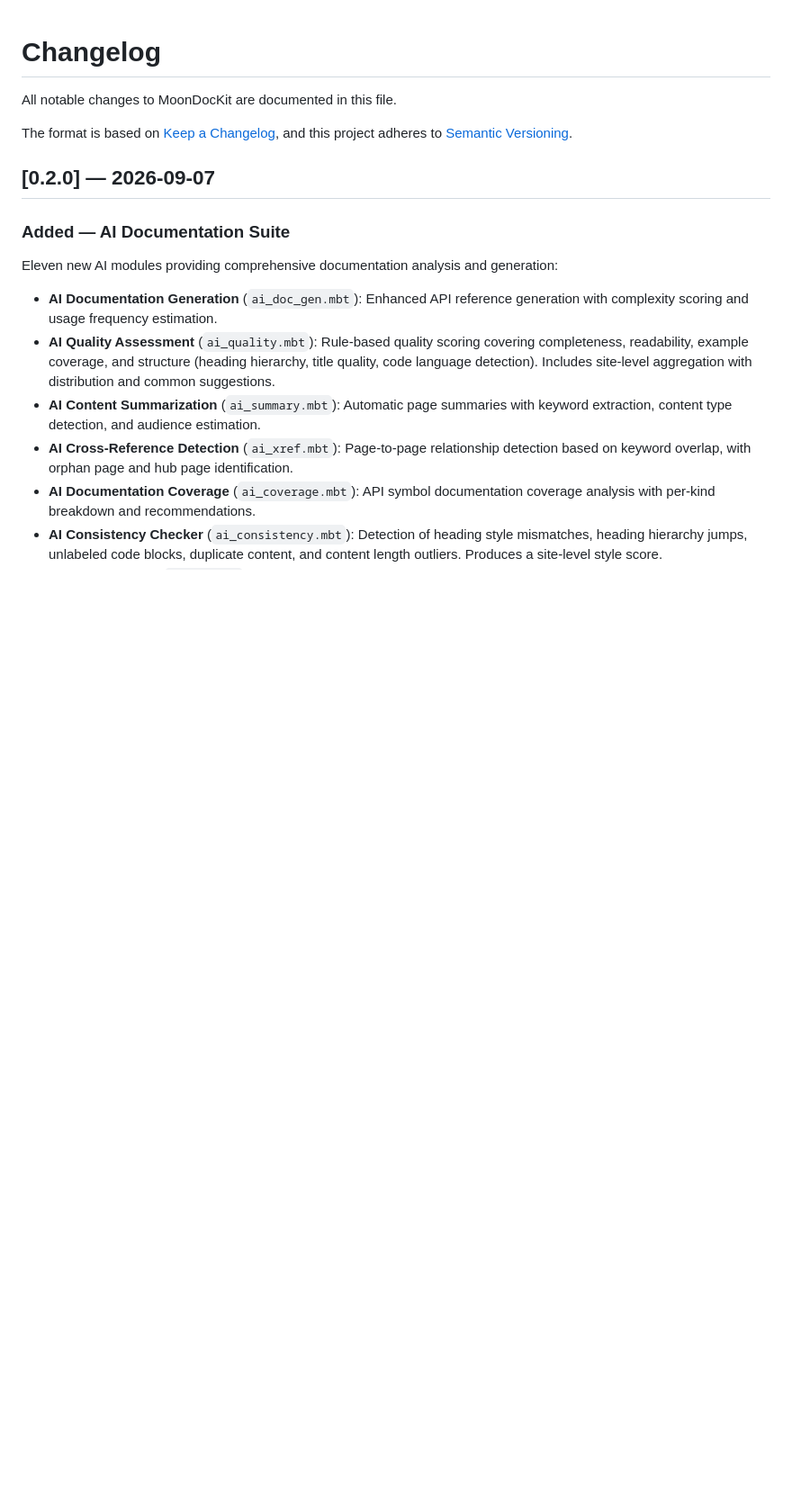
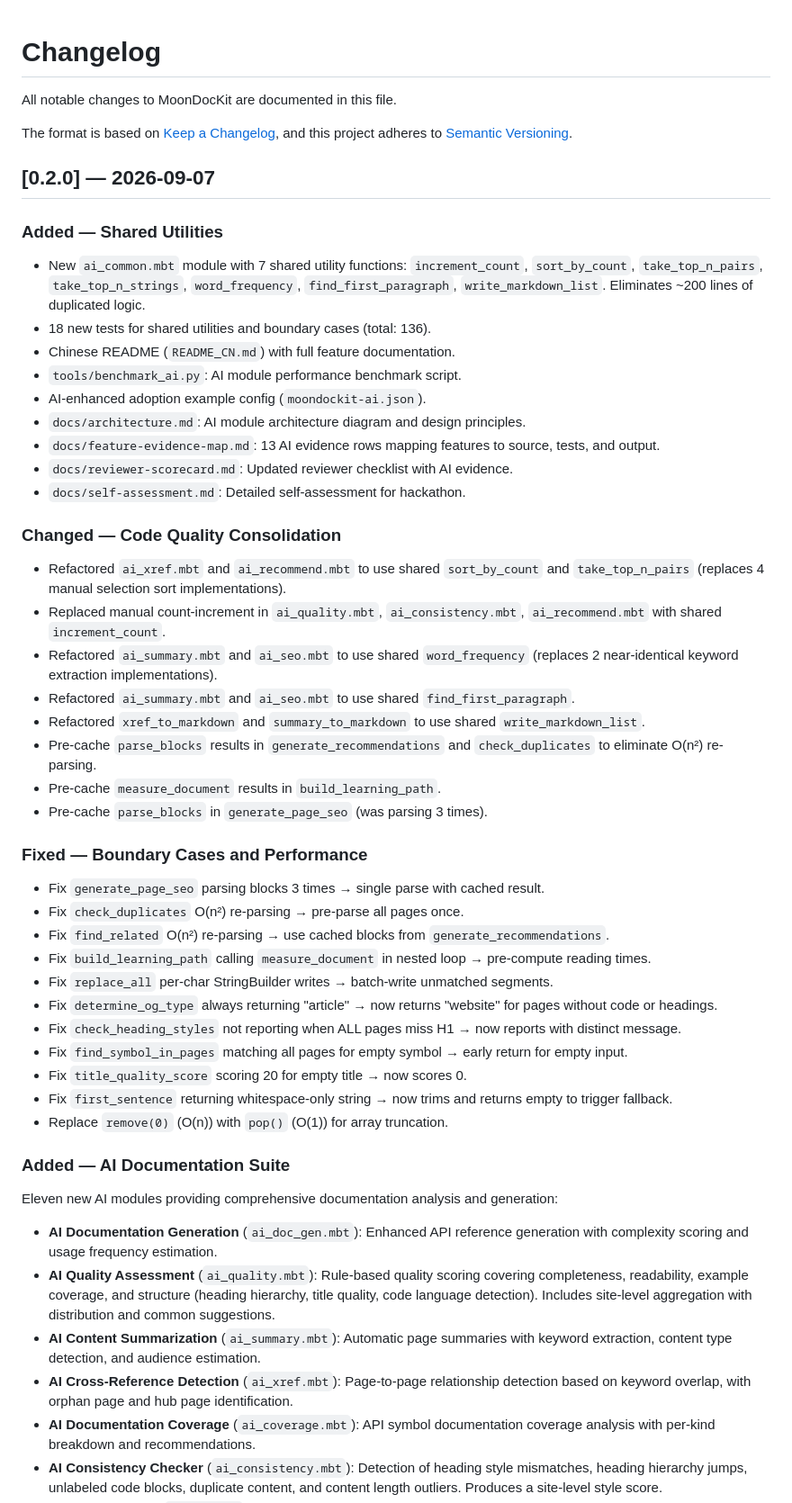
Before and after one commit to Estrella-11/moonbit_1, a Markdown page: CHANGELOG.md, the part around the change. Shown at 90% size. GitHub-like rendering; blank space fills up the shorter version.

Commit message:
docs: update CHANGELOG and self-assessment with code quality consolidation
Add Shared Utilities, Code Quality Consolidation, and Boundary Cases sections to CHANGELOG. Update self-assessment: 12 modules (was 11), 136 tests (was 118), 20+ commits (was pending), all P0 issues resolved.

```diff
--- a/CHANGELOG.md
+++ b/CHANGELOG.md
@@ -6,6 +6,64 @@ The format is based on [Keep a Changelog](https://keepachangelog.com/en/1.1.0/),
 and this project adheres to [Semantic Versioning](https://semver.org/spec/v2.0.0.html).
 
 ## [0.2.0] — 2026-09-07
+
+### Added — Shared Utilities
+
+- New `ai_common.mbt` module with 7 shared utility functions:
+  `increment_count`, `sort_by_count`, `take_top_n_pairs`,
+  `take_top_n_strings`, `word_frequency`, `find_first_paragraph`,
+  `write_markdown_list`. Eliminates ~200 lines of duplicated logic.
+- 18 new tests for shared utilities and boundary cases (total: 136).
+- Chinese README (`README_CN.md`) with full feature documentation.
+- `tools/benchmark_ai.py`: AI module performance benchmark script.
+- AI-enhanced adoption example config (`moondockit-ai.json`).
+- `docs/architecture.md`: AI module architecture diagram and design
+  principles.
+- `docs/feature-evidence-map.md`: 13 AI evidence rows mapping features to
+  source, tests, and output.
+- `docs/reviewer-scorecard.md`: Updated reviewer checklist with AI evidence.
+- `docs/self-assessment.md`: Detailed self-assessment for hackathon.
+
+### Changed — Code Quality Consolidation
+
+- Refactored `ai_xref.mbt` and `ai_recommend.mbt` to use shared
+  `sort_by_count` and `take_top_n_pairs` (replaces 4 manual selection
+  sort implementations).
+- Replaced manual count-increment in `ai_quality.mbt`,
+  `ai_consistency.mbt`, `ai_recommend.mbt` with shared `increment_count`.
+- Refactored `ai_summary.mbt` and `ai_seo.mbt` to use shared
+  `word_frequency` (replaces 2 near-identical keyword extraction
+  implementations).
+- Refactored `ai_summary.mbt` and `ai_seo.mbt` to use shared
+  `find_first_paragraph`.
+- Refactored `xref_to_markdown` and `summary_to_markdown` to use shared
+  `write_markdown_list`.
+- Pre-cache `parse_blocks` results in `generate_recommendations` and
+  `check_duplicates` to eliminate O(n²) re-parsing.
+- Pre-cache `measure_document` results in `build_learning_path`.
+- Pre-cache `parse_blocks` in `generate_page_seo` (was parsing 3 times).
+
+### Fixed — Boundary Cases and Performance
+
+- Fix `generate_page_seo` parsing blocks 3 times → single parse with
+  cached result.
+- Fix `check_duplicates` O(n²) re-parsing → pre-parse all pages once.
+- Fix `find_related` O(n²) re-parsing → use cached blocks from
+  `generate_recommendations`.
+- Fix `build_learning_path` calling `measure_document` in nested loop →
+  pre-compute reading times.
+- Fix `replace_all` per-char StringBuilder writes → batch-write unmatched
+  segments.
+- Fix `determine_og_type` always returning "article" → now returns
+  "website" for pages without code or headings.
+- Fix `check_heading_styles` not reporting when ALL pages miss H1 →
+  now reports with distinct message.
+- Fix `find_symbol_in_pages` matching all pages for empty symbol →
+  early return for empty input.
+- Fix `title_quality_score` scoring 20 for empty title → now scores 0.
+- Fix `first_sentence` returning whitespace-only string → now trims and
+  returns empty to trigger fallback.
+- Replace `remove(0)` (O(n)) with `pop()` (O(1)) for array truncation.
 
 ### Added — AI Documentation Suite
 
```
Also changed, not shown: docs/self-assessment.md (+4 -4 lines).
